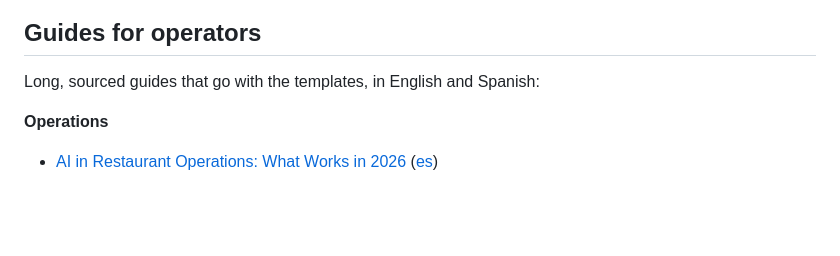
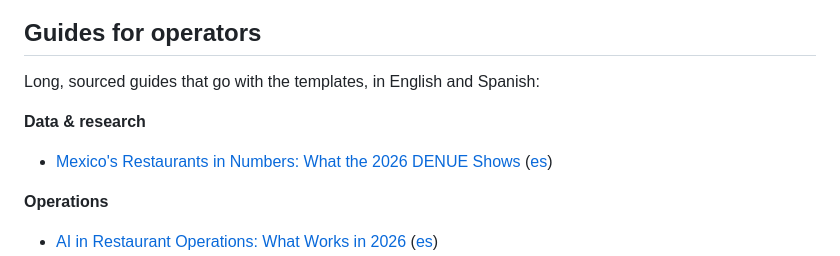
Before and after one commit to nilaytayade/restaurant-templates, a Markdown page: README.md, the part around the change. Rendered like a GitHub page; blank space fills up the shorter version.

Commit message:
Add the Mexico restaurant data report to the guides list
Co-Authored-By: Claude Opus 5.5 (1M context) <noreply@anthropic.com>
Claude-Session: https://claude.ai/code/session_01P8H1f7kHYyrN8Kd3rmeGZi

```diff
--- a/README.md
+++ b/README.md
@@ -60,6 +60,10 @@ Temperatures follow the FDA Food Code 2022 (cold holding 41°F / 5°C or below,
 ## Guides for operators
 
 Long, sourced guides that go with the templates, in English and Spanish:
+
+**Data & research**
+
+- [Mexico's Restaurants in Numbers: What the 2026 DENUE Shows](https://www.restaurantcodex.com/insights/mexico-restaurant-industry-data-2026) ([es](https://www.restaurantcodex.com/es/insights/mexico-restaurant-industry-data-2026))
 
 **Operations**
 
```
